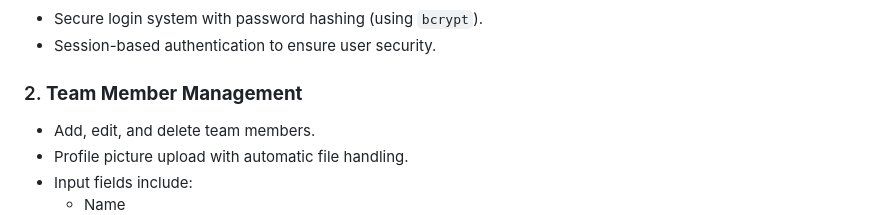
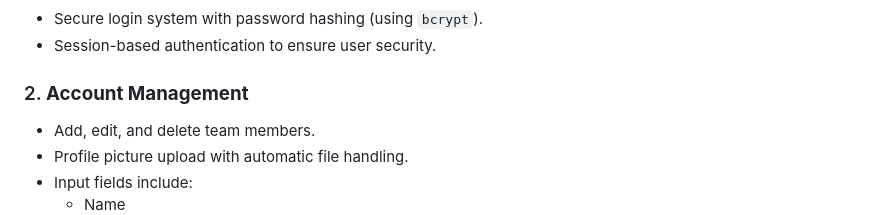
Before and after one commit to KushalvDesai/Workspace-v.0, a Markdown page: README.md, the part around the change. GitHub-like rendering.

```diff
--- a/README.md
+++ b/README.md
@@ -10,7 +10,7 @@ The **Workspace Management System** is a web-based application built using **PHP
    - Secure login system with password hashing (using `bcrypt`).
    - Session-based authentication to ensure user security.
 
-### 2. **Team Member Management**
+### 2. **Account Management**
    - Add, edit, and delete team members.
    - Profile picture upload with automatic file handling.
    - Input fields include:
```
